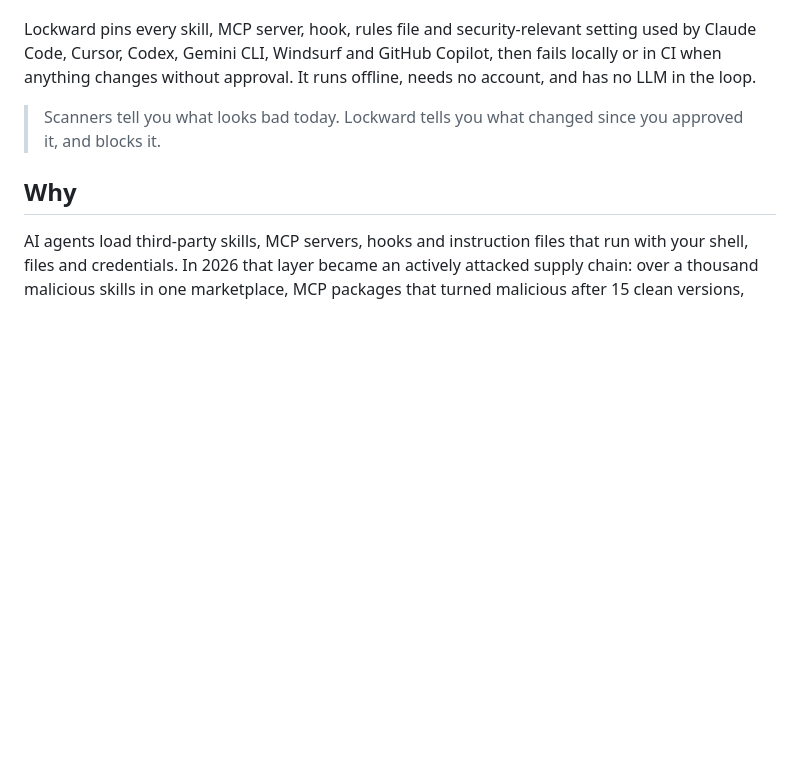
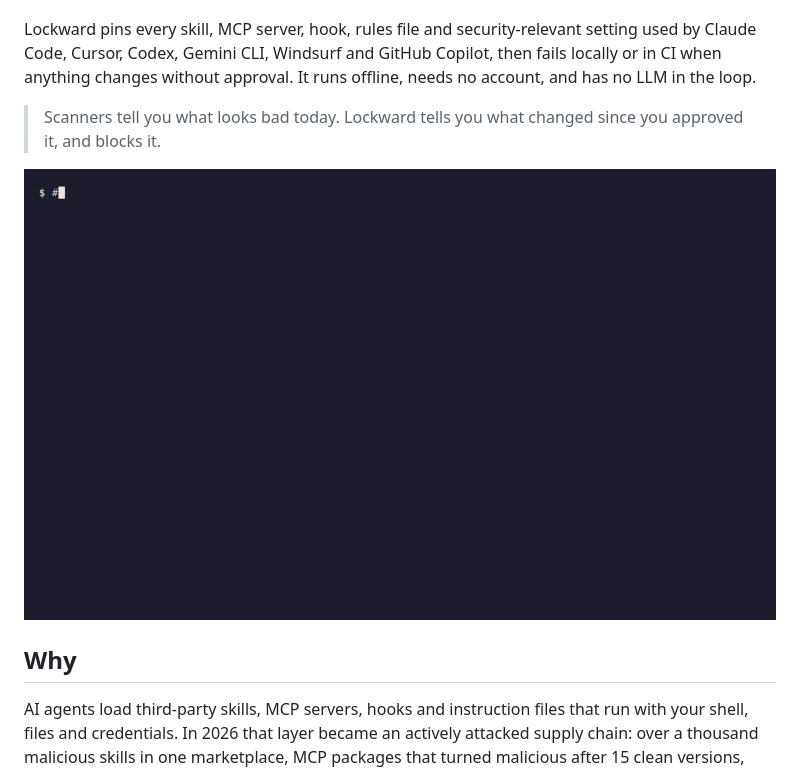
Before and after one commit to Breaktroughf1/lockward, a Markdown page: README.md, the part around the change. Drawn GitHub-style; pictures changed too: demo/lockward.gif (added); blank space fills up the shorter version.

Commit message:
docs(readme): demo GIF (lock, rug-pull update, verify fails, diff)
Recorded with VHS v0.12.1 from demo/demo.tape against the published
v0.2.2 linux/amd64 binary.

Signed-off-by: Noeal Rajeev <noealrajeev987@gmail.com>

```diff
--- a/README.md
+++ b/README.md
@@ -7,6 +7,8 @@
 Lockward pins every skill, MCP server, hook, rules file and security-relevant setting used by Claude Code, Cursor, Codex, Gemini CLI, Windsurf and GitHub Copilot, then fails locally or in CI when anything changes without approval. It runs offline, needs no account, and has no LLM in the loop.
 
 > Scanners tell you what looks bad today. Lockward tells you what changed since you approved it, and blocks it.
+
+![Lockward pins a skill and an MCP server, a routine-looking update adds a credential-stealing instruction and drops a version pin, verify fails with exit code 1, and diff shows the added line](demo/lockward.gif)
 
 ## Why
 
```
Also changed, not shown: 1 other file.
